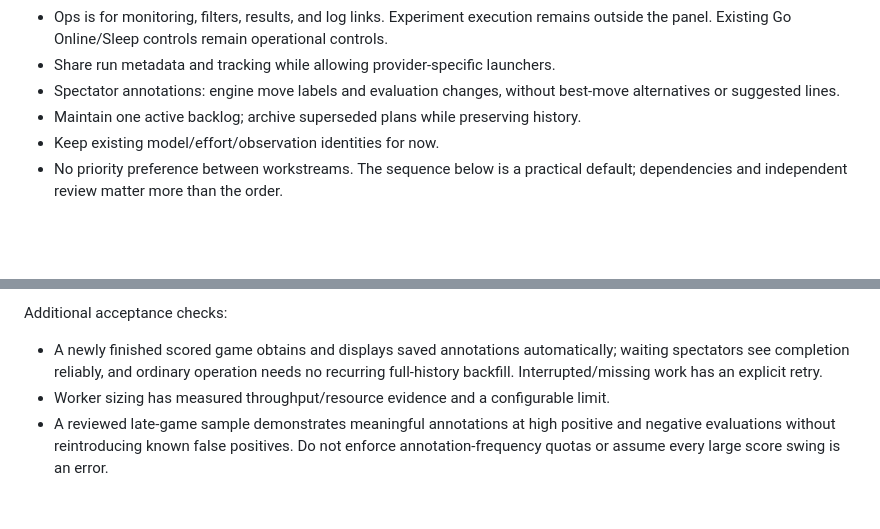
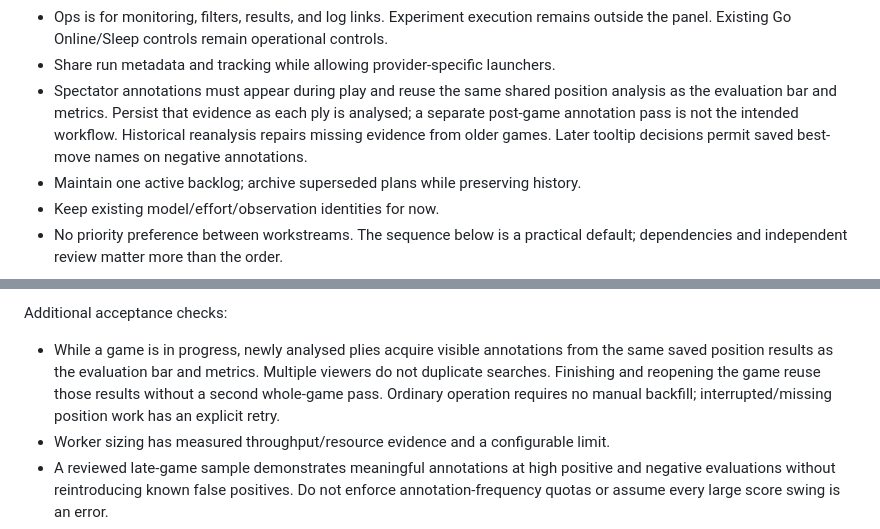
Before and after one commit to ishmanashna/chess-vision-harness, a Markdown page: docs/MAINTENANCE_AND_EXPERIMENTS_PLAN.md, 2 parts joined by grey strips. GitHub-like rendering; blank space fills up the shorter version.

```diff
--- a/docs/MAINTENANCE_AND_EXPERIMENTS_PLAN.md
+++ b/docs/MAINTENANCE_AND_EXPERIMENTS_PLAN.md
@@ -30,8 +30,11 @@ reopened by this plan.
 - Ops is for monitoring, filters, results, and log links. Experiment execution remains
   outside the panel. Existing Go Online/Sleep controls remain operational controls.
 - Share run metadata and tracking while allowing provider-specific launchers.
-- Spectator annotations: engine move labels and evaluation changes, without best-move
-  alternatives or suggested lines.
+- Spectator annotations must appear during play and reuse the same shared position
+  analysis as the evaluation bar and metrics. Persist that evidence as each ply is
+  analysed; a separate post-game annotation pass is not the intended workflow.
+  Historical reanalysis repairs missing evidence from older games. Later tooltip
+  decisions permit saved best-move names on negative annotations.
 - Maintain one active backlog; archive superseded plans while preserving history.
 - Keep existing model/effort/observation identities for now.
 - No priority preference between workstreams. The sequence below is a practical
@@ -548,9 +569,11 @@ runtime behavior, annotation thresholds, worker counts, or website copy yet.
 
 Additional acceptance checks:
 
-- A newly finished scored game obtains and displays saved annotations automatically;
-  waiting spectators see completion reliably, and ordinary operation needs no
-  recurring full-history backfill. Interrupted/missing work has an explicit retry.
+- While a game is in progress, newly analysed plies acquire visible annotations
+  from the same saved position results as the evaluation bar and metrics. Multiple
+  viewers do not duplicate searches. Finishing and reopening the game reuse those
+  results without a second whole-game pass. Ordinary operation requires no manual
+  backfill; interrupted/missing position work has an explicit retry.
 - Worker sizing has measured throughput/resource evidence and a configurable limit.
 - A reviewed late-game sample demonstrates meaningful annotations at high positive
   and negative evaluations without reintroducing known false positives. Do not
```
Also changed, not shown: other parts of docs/MAINTENANCE_AND_EXPERIMENTS_PLAN.md (+36 -18 lines).
